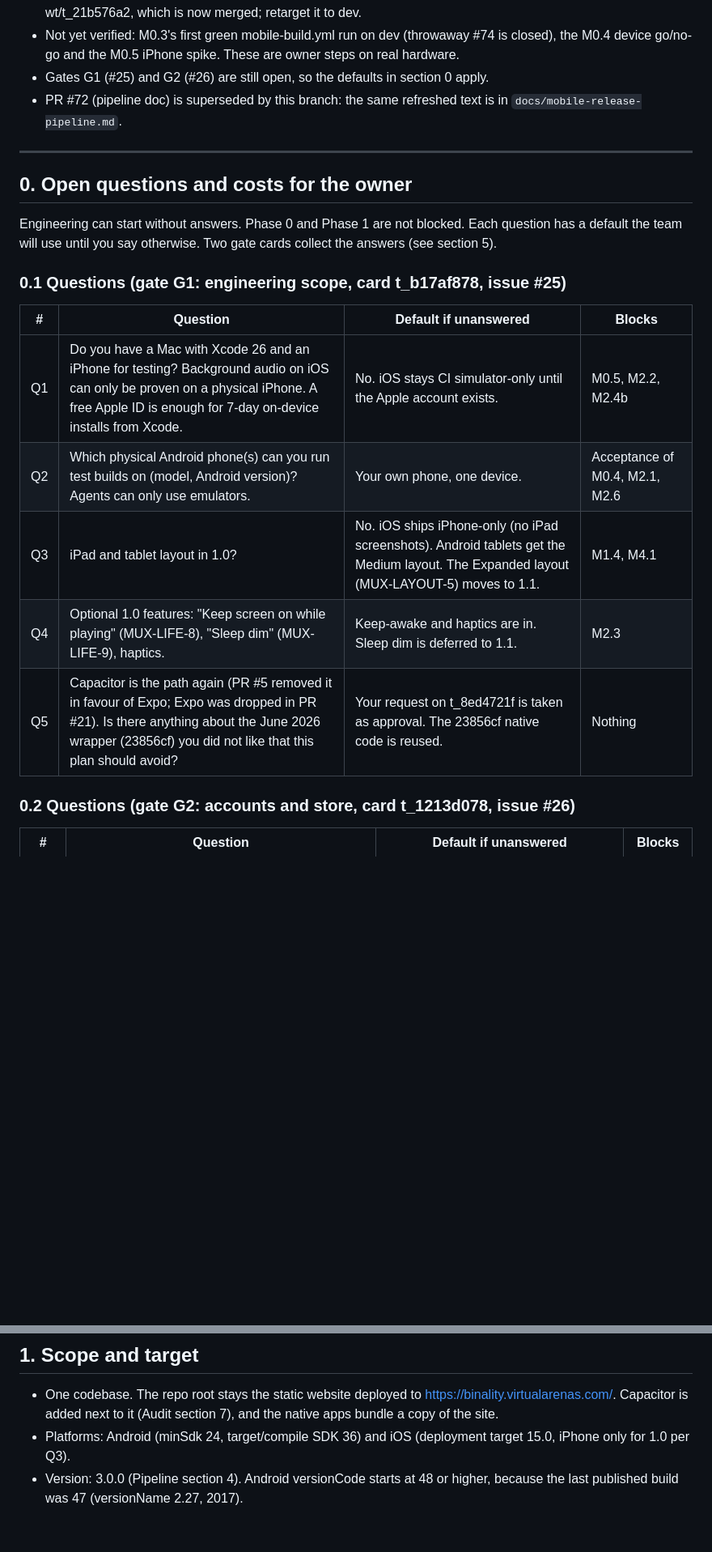
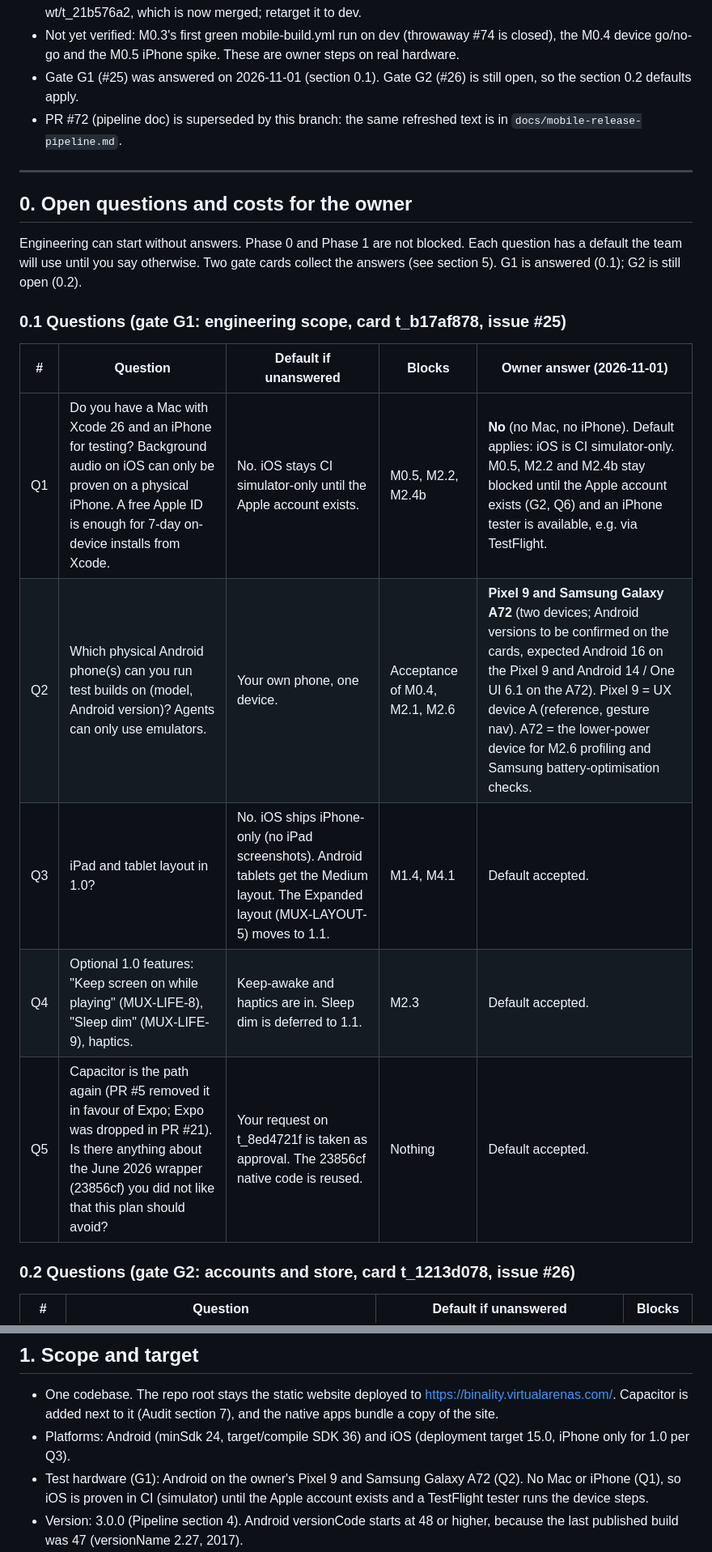
Before and after one commit to amtivey/binality, a Markdown page: docs/mobile-capacitor-plan.md, 2 parts joined by grey strips. Shown at 81% size. GitHub-like rendering; blank space fills up the shorter version.

Commit message:
docs(mobile): record G1 owner answers (Q1 no Mac/iPhone, Q2 Pixel 9 + Galaxy A72, Q3-Q5 defaults) (#75)

```diff
--- a/docs/mobile-capacitor-plan.md
+++ b/docs/mobile-capacitor-plan.md
@@ -35,7 +35,8 @@ Phase 1 are now code on dev. Device and simulator steps still have not been run.
 - Not yet verified: M0.3's first green mobile-build.yml run on dev (throwaway
   #74 is closed), the M0.4 device go/no-go and the M0.5 iPhone spike. These are
   owner steps on real hardware.
-- Gates G1 (#25) and G2 (#26) are still open, so the defaults in section 0 apply.
+- Gate G1 (#25) was answered on 2026-11-01 (section 0.1). Gate G2 (#26) is
+  still open, so the section 0.2 defaults apply.
 - PR #72 (pipeline doc) is superseded by this branch: the same refreshed text
   is in `docs/mobile-release-pipeline.md`.
 
@@ -45,17 +46,18 @@ Phase 1 are now code on dev. Device and simulator steps still have not been run.
 
 Engineering can start without answers. Phase 0 and Phase 1 are not blocked.
 Each question has a default the team will use until you say otherwise. Two
-gate cards collect the answers (see section 5).
+gate cards collect the answers (see section 5). G1 is answered (0.1); G2 is
+still open (0.2).
 
 ### 0.1 Questions (gate G1: engineering scope, card t_b17af878, issue #25)
 
-| # | Question | Default if unanswered | Blocks |
-|---|---|---|---|
-| Q1 | Do you have a Mac with Xcode 26 and an iPhone for testing? Background audio on iOS can only be proven on a physical iPhone. A free Apple ID is enough for 7-day on-device installs from Xcode. | No. iOS stays CI simulator-only until the Apple account exists. | M0.5, M2.2, M2.4b |
-| Q2 | Which physical Android phone(s) can you run test builds on (model, Android version)? Agents can only use emulators. | Your own phone, one device. | Acceptance of M0.4, M2.1, M2.6 |
-| Q3 | iPad and tablet layout in 1.0? | No. iOS ships iPhone-only (no iPad screenshots). Android tablets get the Medium layout. The Expanded layout (MUX-LAYOUT-5) moves to 1.1. | M1.4, M4.1 |
-| Q4 | Optional 1.0 features: "Keep screen on while playing" (MUX-LIFE-8), "Sleep dim" (MUX-LIFE-9), haptics. | Keep-awake and haptics are in. Sleep dim is deferred to 1.1. | M2.3 |
-| Q5 | Capacitor is the path again (PR #5 removed it in favour of Expo; Expo was dropped in PR #21). Is there anything about the June 2026 wrapper (23856cf) you did not like that this plan should avoid? | Your request on t_8ed4721f is taken as approval. The 23856cf native code is reused. | Nothing |
+| # | Question | Default if unanswered | Blocks | Owner answer (2026-11-01) |
+|---|---|---|---|---|
+| Q1 | Do you have a Mac with Xcode 26 and an iPhone for testing? Background audio on iOS can only be proven on a physical iPhone. A free Apple ID is enough for 7-day on-device installs from Xcode. | No. iOS stays CI simulator-only until the Apple account exists. | M0.5, M2.2, M2.4b | **No** (no Mac, no iPhone). Default applies: iOS is CI simulator-only. M0.5, M2.2 and M2.4b stay blocked until the Apple account exists (G2, Q6) and an iPhone tester is available, e.g. via TestFlight. |
+| Q2 | Which physical Android phone(s) can you run test builds on (model, Android version)? Agents can only use emulators. | Your own phone, one device. | Acceptance of M0.4, M2.1, M2.6 | **Pixel 9 and Samsung Galaxy A72** (two devices; Android versions to be confirmed on the cards, expected Android 16 on the Pixel 9 and Android 14 / One UI 6.1 on the A72). Pixel 9 = UX device A (reference, gesture nav). A72 = the lower-power device for M2.6 profiling and Samsung battery-optimisation checks. |
+| Q3 | iPad and tablet layout in 1.0? | No. iOS ships iPhone-only (no iPad screenshots). Android tablets get the Medium layout. The Expanded layout (MUX-LAYOUT-5) moves to 1.1. | M1.4, M4.1 | Default accepted. |
+| Q4 | Optional 1.0 features: "Keep screen on while playing" (MUX-LIFE-8), "Sleep dim" (MUX-LIFE-9), haptics. | Keep-awake and haptics are in. Sleep dim is deferred to 1.1. | M2.3 | Default accepted. |
+| Q5 | Capacitor is the path again (PR #5 removed it in favour of Expo; Expo was dropped in PR #21). Is there anything about the June 2026 wrapper (23856cf) you did not like that this plan should avoid? | Your request on t_8ed4721f is taken as approval. The 23856cf native code is reused. | Nothing | Default accepted. |
 
 ### 0.2 Questions (gate G2: accounts and store, card t_1213d078, issue #26)
 
@@ -85,6 +87,7 @@ gate cards collect the answers (see section 5).
 
 - One codebase. The repo root stays the static website deployed to https://binality.virtualarenas.com/. Capacitor is added next to it (Audit section 7), and the native apps bundle a copy of the site.
 - Platforms: Android (minSdk 24, target/compile SDK 36) and iOS (deployment target 15.0, iPhone only for 1.0 per Q3).
+- Test hardware (G1): Android on the owner's Pixel 9 and Samsung Galaxy A72 (Q2). No Mac or iPhone (Q1), so iOS is proven in CI (simulator) until the Apple account exists and a TestFlight tester runs the device steps.
 - Version: 3.0.0 (Pipeline section 4). Android versionCode starts at 48 or higher, because the last published build was 47 (versionName 2.27, 2017).
 - 1.0 feature set: everything in the web app, plus background/screen-off playback, interruption handling, lock-screen controls, the native share sheet, a back-button handler, safe areas, and the touch/layout requirements marked P0 in UX. P1 UX items are in 1.0 unless deferred in section 2. P2 items are 1.1 or later.
 - Out of 1.0: deep links for `#preset=` (Audit section 8 task 12), "Open in Binality" XML import (MUX-IN-8 native part), sleep dim, home-screen widgets and shortcuts, the Expanded tablet layout, the iPad build, and a 30 fps battery-saver toggle.
```
Also changed, not shown: other parts of docs/mobile-capacitor-plan.md (+12 -12 lines).
